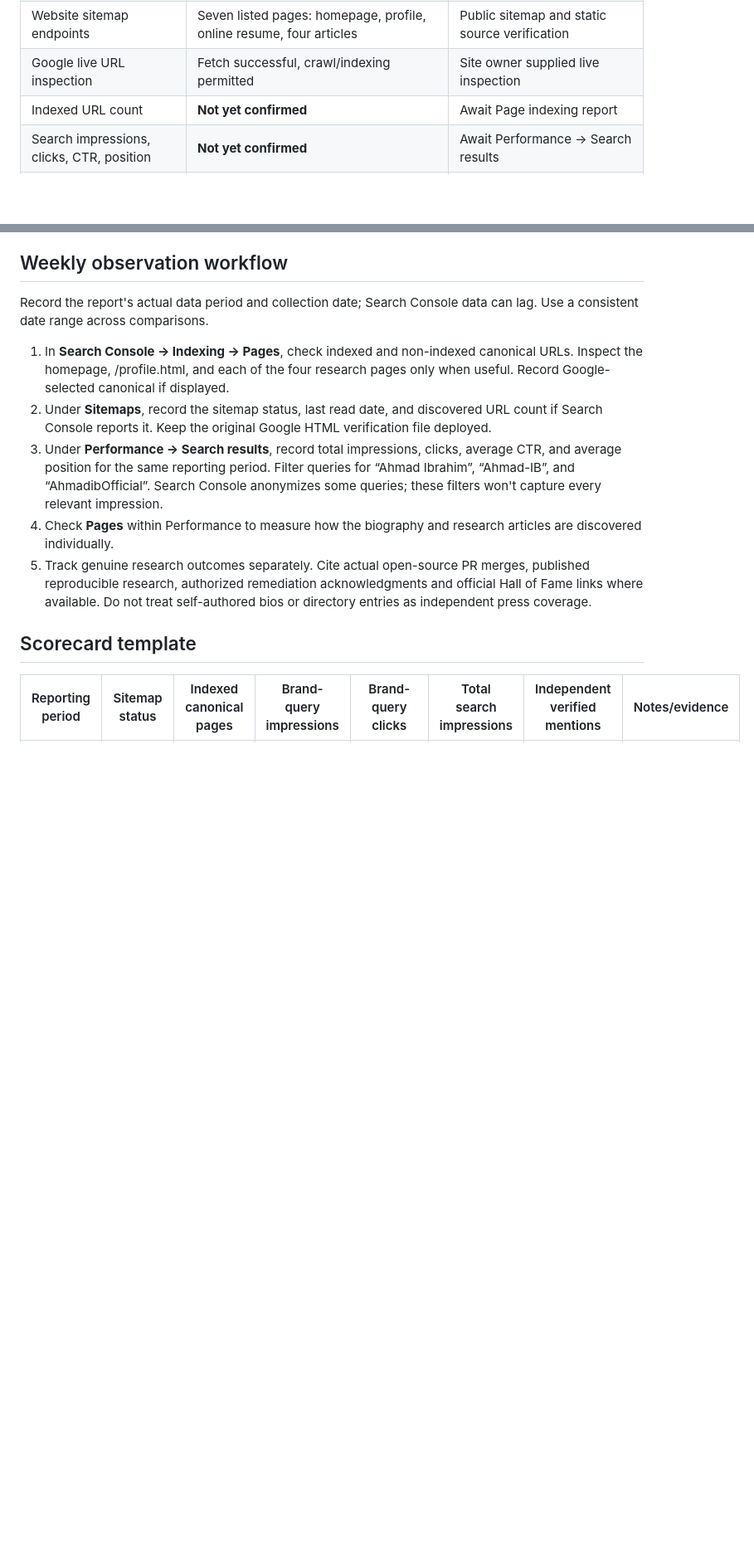
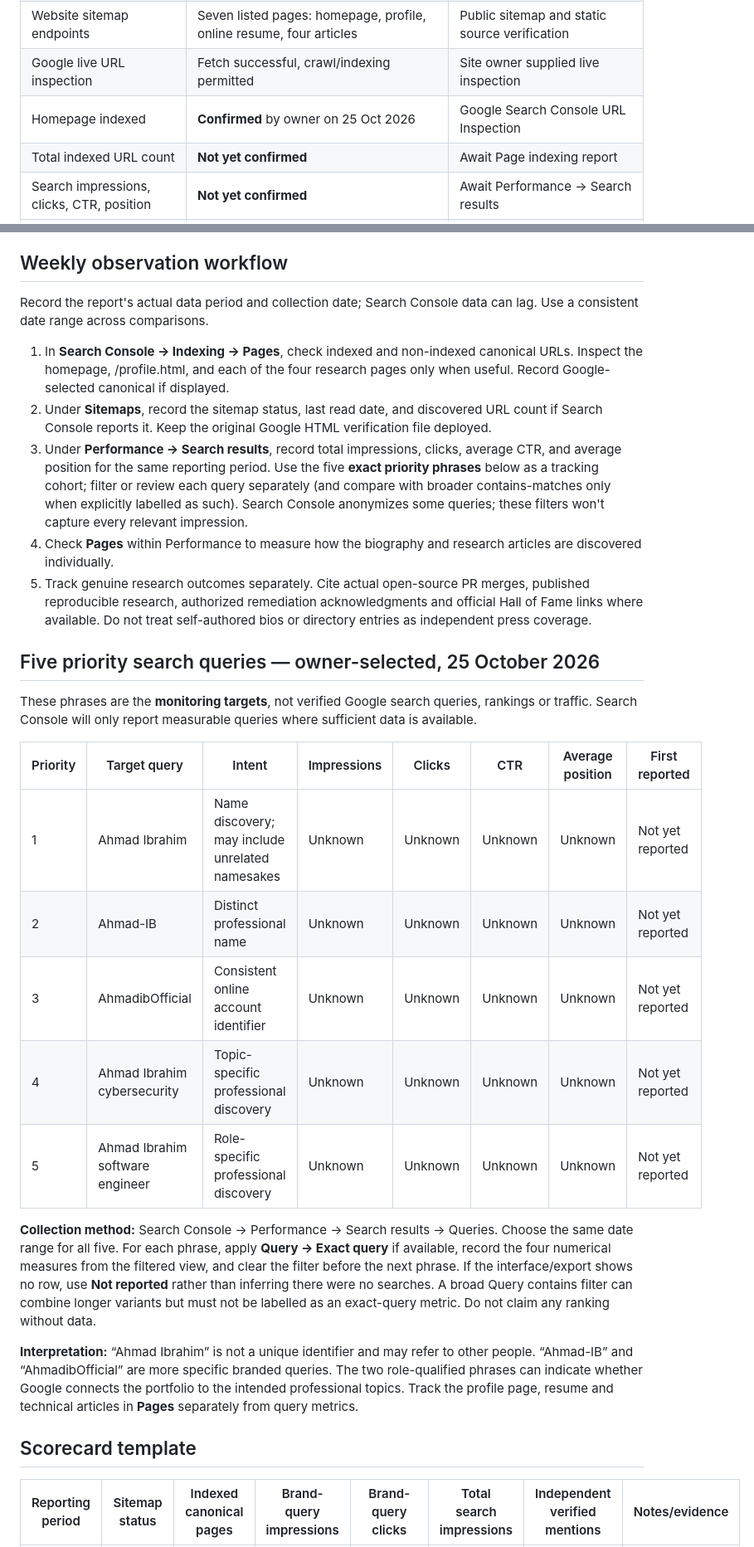
Before and after one commit to AhmadibOfficial/ahmadib-portfolio, a Markdown page: docs/SEARCH_VISIBILITY_SCORECARD.md, 2 parts joined by grey strips. Shown at 83% size. Rendered like a GitHub page; blank space fills up the shorter version.

Commit message:
docs: track owner's five priority Google search queries

```diff
--- a/docs/SEARCH_VISIBILITY_SCORECARD.md
+++ b/docs/SEARCH_VISIBILITY_SCORECARD.md
@@ -10,7 +10,8 @@
 | Sitemap submission | **Success**; submitted and last read 25 Oct 2026 | Site owner supplied Search Console status |
 | Website sitemap endpoints | Seven listed pages: homepage, profile, online resume, four articles | Public sitemap and static source verification |
 | Google live URL inspection | Fetch successful, crawl/indexing permitted | Site owner supplied live inspection |
-| Indexed URL count | **Not yet confirmed** | Await Page indexing report |
+| Homepage indexed | **Confirmed** by owner on 25 Oct 2026 | Google Search Console URL Inspection |
+| Total indexed URL count | **Not yet confirmed** | Await Page indexing report |
 | Search impressions, clicks, CTR, position | **Not yet confirmed** | Await Performance → Search results |
 | Google Knowledge Panel | **Not confirmed** | No claim or prerequisite |
 | Wikipedia notability | **Not assessed/established** | Requires substantive independent, reliable coverage |
@@ -24,9 +25,25 @@ Record the report's actual data period and collection date; Search Console data
 
 1. In **Search Console → Indexing → Pages**, check indexed and non-indexed canonical URLs. Inspect the homepage, /profile.html, and each of the four research pages only when useful. Record Google-selected canonical if displayed.
 2. Under **Sitemaps**, record the sitemap status, last read date, and discovered URL count if Search Console reports it. Keep the original Google HTML verification file deployed.
-3. Under **Performance → Search results**, record total impressions, clicks, average CTR, and average position for the same reporting period. Filter queries for “Ahmad Ibrahim”, “Ahmad-IB”, and “AhmadibOfficial”. Search Console anonymizes some queries; these filters won't capture every relevant impression.
+3. Under **Performance → Search results**, record total impressions, clicks, average CTR, and average position for the same reporting period. Use the five **exact priority phrases** below as a tracking cohort; filter or review each query separately (and compare with broader contains-matches only when explicitly labelled as such). Search Console anonymizes some queries; these filters won't capture every relevant impression.
 4. Check **Pages** within Performance to measure how the biography and research articles are discovered individually.
 5. Track genuine research outcomes separately. Cite actual open-source PR merges, published reproducible research, authorized remediation acknowledgments and official Hall of Fame links where available. Do not treat self-authored bios or directory entries as independent press coverage.
+
+## Five priority search queries — owner-selected, 25 October 2026
+
+These phrases are the **monitoring targets**, not verified Google search queries, rankings or traffic. Search Console will only report measurable queries where sufficient data is available.
+
+| Priority | Target query | Intent | Impressions | Clicks | CTR | Average position | First reported |
+| --- | --- | --- | --- | --- | --- | --- | --- |
+| 1 | Ahmad Ibrahim | Name discovery; may include unrelated namesakes | Unknown | Unknown | Unknown | Unknown | Not yet reported |
+| 2 | Ahmad-IB | Distinct professional name | Unknown | Unknown | Unknown | Unknown | Not yet reported |
+| 3 | AhmadibOfficial | Consistent online account identifier | Unknown | Unknown | Unknown | Unknown | Not yet reported |
+| 4 | Ahmad Ibrahim cybersecurity | Topic-specific professional discovery | Unknown | Unknown | Unknown | Unknown | Not yet reported |
+| 5 | Ahmad Ibrahim software engineer | Role-specific professional discovery | Unknown | Unknown | Unknown | Unknown | Not yet reported |
+
+**Collection method:** Search Console → Performance → Search results → Queries. Choose the same date range for all five. For each phrase, apply **Query → Exact query** if available, record the four numerical measures from the filtered view, and clear the filter before the next phrase. If the interface/export shows no row, use **Not reported** rather than inferring there were no searches. A broad Query contains filter can combine longer variants but must not be labelled as an exact-query metric. Do not claim any ranking without data.
+
+**Interpretation:** “Ahmad Ibrahim” is not a unique identifier and may refer to other people. “Ahmad-IB” and “AhmadibOfficial” are more specific branded queries. The two role-qualified phrases can indicate whether Google connects the portfolio to the intended professional topics. Track the profile page, resume and technical articles in **Pages** separately from query metrics.
 
 ## Scorecard template
 
```
